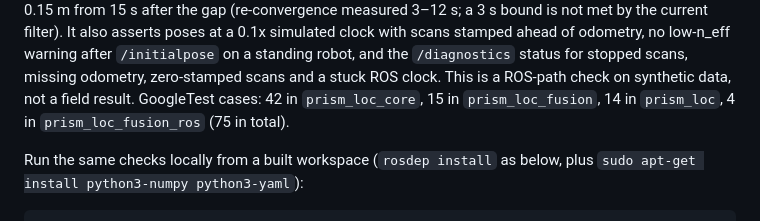
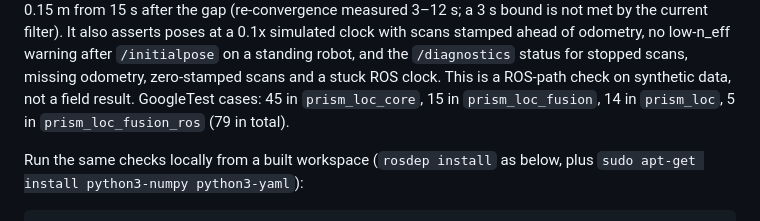
Before and after one commit to kjungmo/prism_loc, a Markdown page: README.md, the part around the change. Rendered like a GitHub page.

Commit message:
docs(readme): GoogleTest counts with the motion-gate and twist tests
Claude-Session: https://claude.ai/code/session_01VvFGHGVPrBiDGetTVPK2wt

```diff
--- a/README.md
+++ b/README.md
@@ -69,8 +69,8 @@ It also asserts poses at a 0.1x simulated clock with scans stamped ahead of
 odometry, no low-n_eff warning after `/initialpose` on a standing robot, and the
 `/diagnostics` status for stopped scans, missing odometry, zero-stamped scans and a
 stuck ROS clock. This is a ROS-path check on synthetic data, not a field result.
-GoogleTest cases: 42 in `prism_loc_core`, 15 in `prism_loc_fusion`, 14 in
-`prism_loc`, 4 in `prism_loc_fusion_ros` (75 in total).
+GoogleTest cases: 45 in `prism_loc_core`, 15 in `prism_loc_fusion`, 14 in
+`prism_loc`, 5 in `prism_loc_fusion_ros` (79 in total).
 
 Run the same checks locally from a built workspace (`rosdep install` as below,
 plus `sudo apt-get install python3-numpy python3-yaml`):
```
